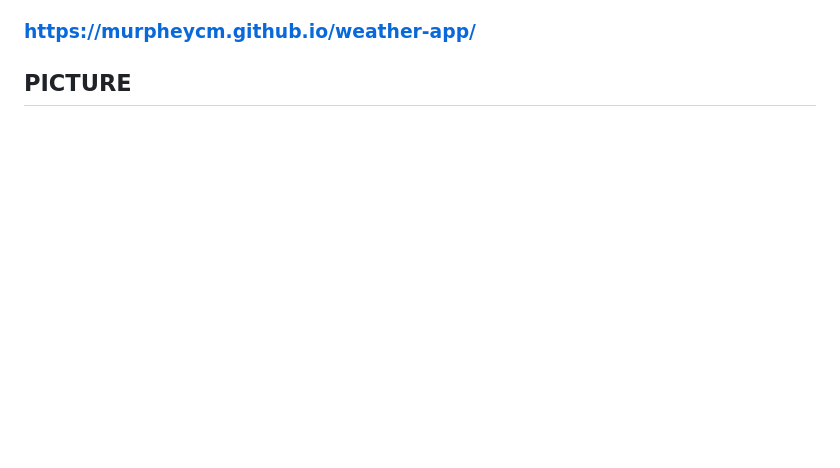
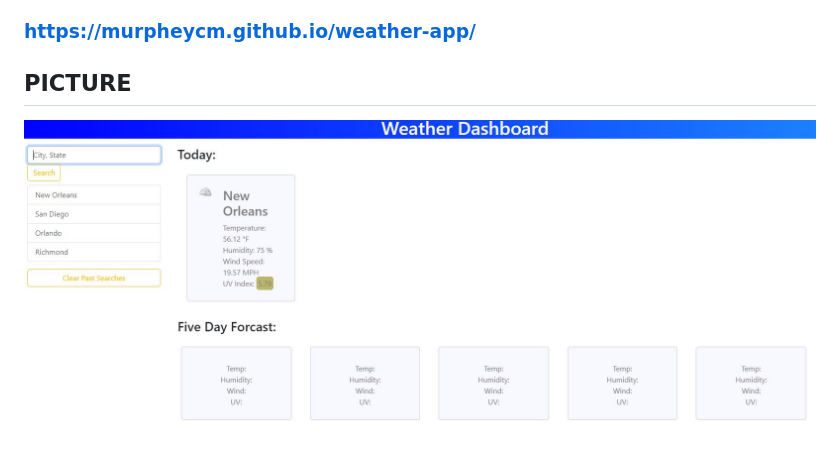
Before and after one commit to murpheycm/weather-app, a Markdown page: README.md, the part around the change. Rendered like a GitHub page; pictures changed too: images/screenshot.JPG (added); blank space fills up the shorter version.

```diff
--- a/README.md
+++ b/README.md
@@ -17,3 +17,4 @@
 ### https://murpheycm.github.io/weather-app/
 
 ## PICTURE
+![screenshot](./images/screenshot.JPG)
```
Also changed, not shown: images/filler/Atmosphere.png (added), images/filler/Clear.png (added), images/filler/Cloudy.png (added), images/filler/Rain.png (added), images/filler/Thunderstorm.png (added), 3 other files.
